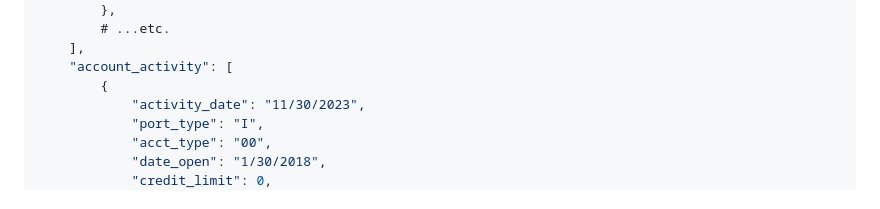
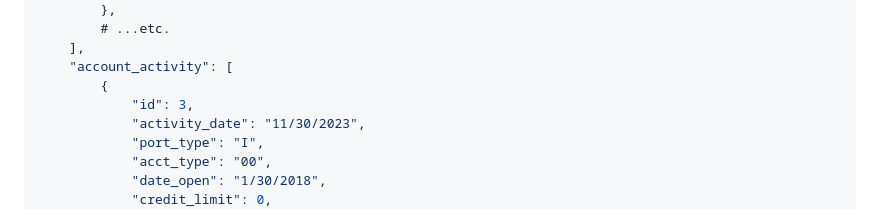
Before and after one commit to cfpb/Metro2, a Markdown page: API.md, the part around the change. Drawn GitHub-style.

```diff
--- a/API.md
+++ b/API.md
@@ -83,6 +83,7 @@ GET - returns a JSON with three fields -`cons_acct_num`,`inconsistencies`, and `
     ],
     "account_activity": [
         {
+            "id": 3,
             "activity_date": "11/30/2023",
             "port_type": "I",
             "acct_type": "00",
```
